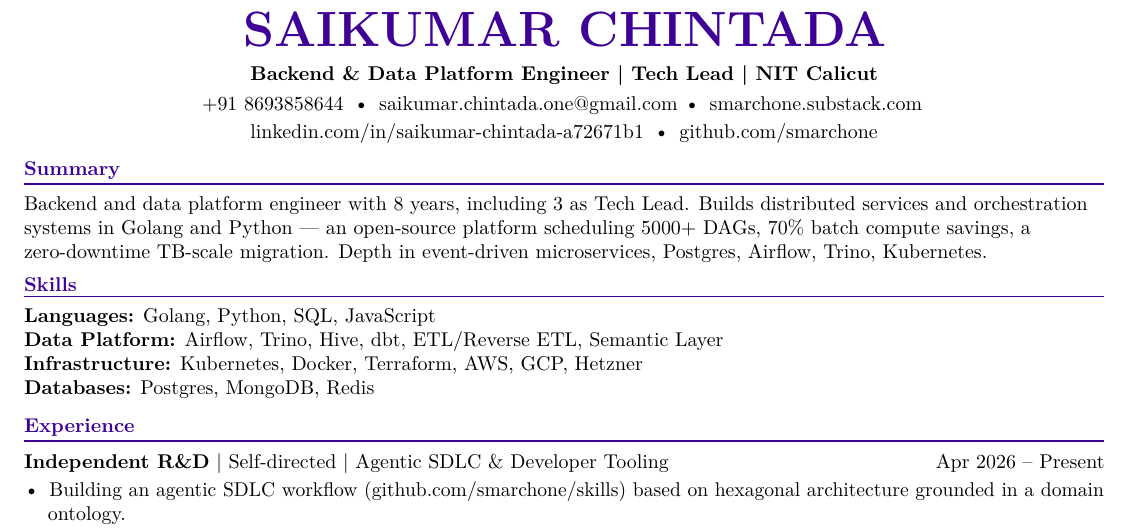
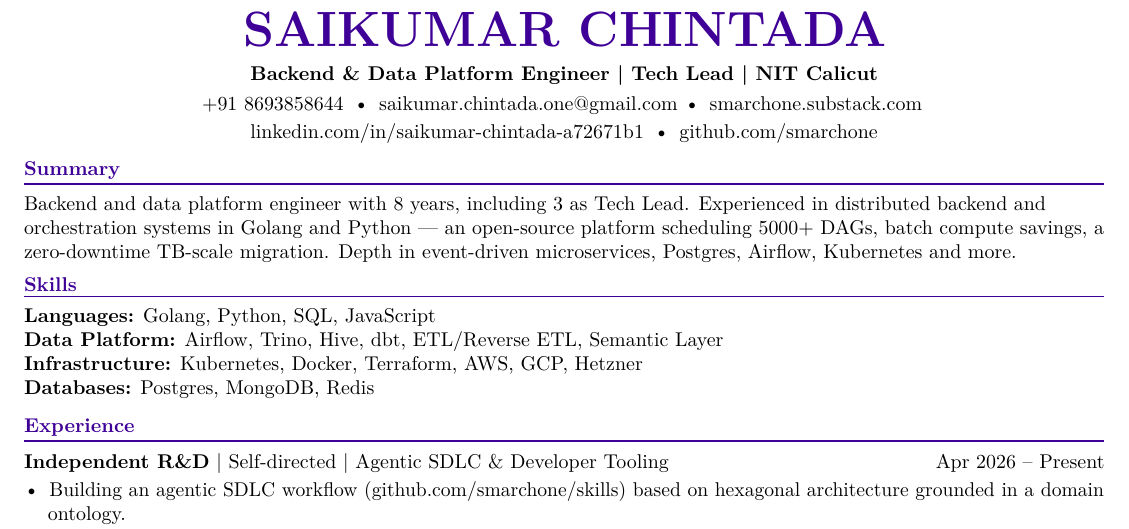
Before and after one commit to smarchone/resume, a LaTeX CV (resume_onepage.tex): part of the page, cut so that both start at the same text. Compiled offline with pdfLaTeX.

Commit message:
minor changes

```diff
--- a/resume_onepage.tex
+++ b/resume_onepage.tex
@@ -48,7 +48,7 @@
 \vspace{-4pt}
 
 \section{Summary}
-Backend and data platform engineer with 8 years, including 3 as Tech Lead. Builds distributed services and orchestration systems in Golang and Python --- an open-source platform scheduling 5000+ DAGs, 70\% batch compute savings, a zero-downtime TB-scale migration. Depth in event-driven microservices, Postgres, Airflow, Trino, Kubernetes.
+Backend and data platform engineer with 8 years, including 3 as Tech Lead. Experienced in distributed backend and orchestration systems in Golang and Python --- an open-source platform scheduling 5000+ DAGs, batch compute savings, a zero-downtime TB-scale migration. Depth in event-driven microservices, Postgres, Airflow, Kubernetes and more.
 
 \section{Skills}
 \textbf{Languages:} Golang, Python, SQL, JavaScript\\
```
Also changed, not shown: resume_onepage.pdf, saikumar_chintatada_2025.pdf (deleted), 1 other file.
